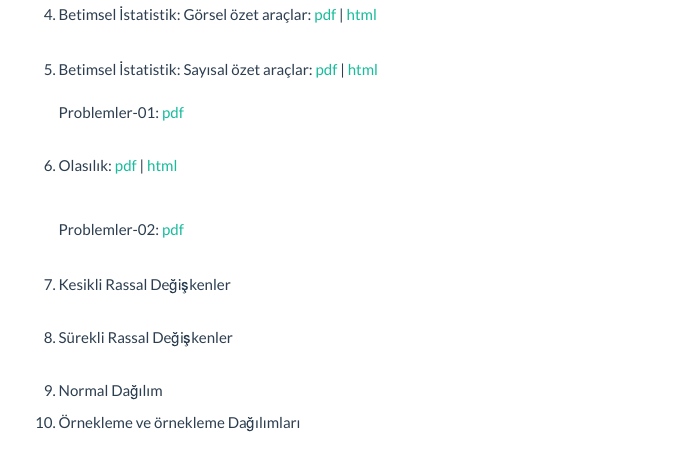
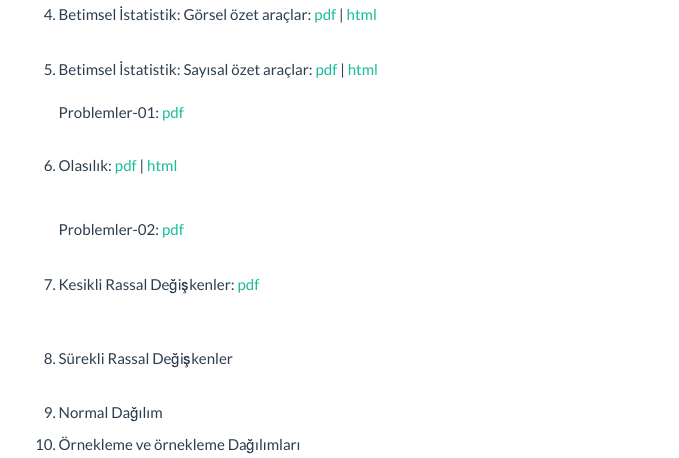
Before and after one commit to htastan/istatistik, an R Markdown document (index.Rmd): the page in a window 1100 px wide, from 550 px down. The pictures show the output file index.html that the author committed with the source, opened offline.

Commit message:
keskli rd eklendi

```diff
--- a/index.Rmd
+++ b/index.Rmd
@@ -53,7 +53,7 @@ Problemler-01: [pdf](docs/PPS-01.pdf)
 Problemler-02: [pdf](docs/PPS-02.pdf)
 <br/>
 <br/>
-7. Kesikli Rassal Değişkenler
+7. Kesikli Rassal Değişkenler: [pdf](docs/Kesiklird.pdf)
 <br/>
 <br/>
 
```
Also changed, not shown: index.html, 1 other file.
